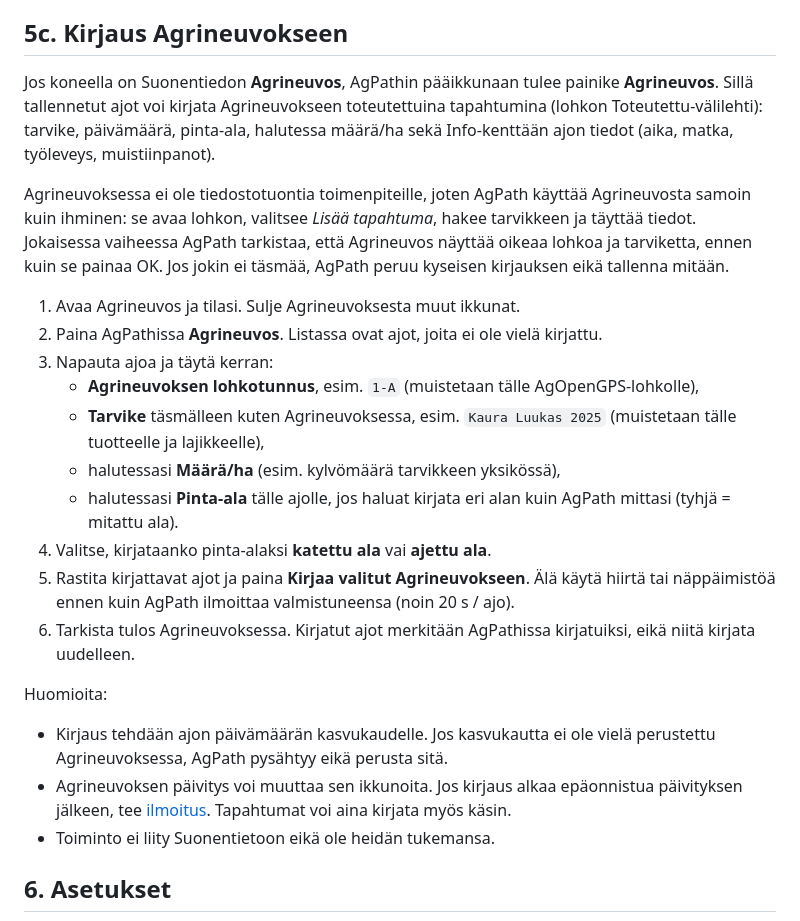
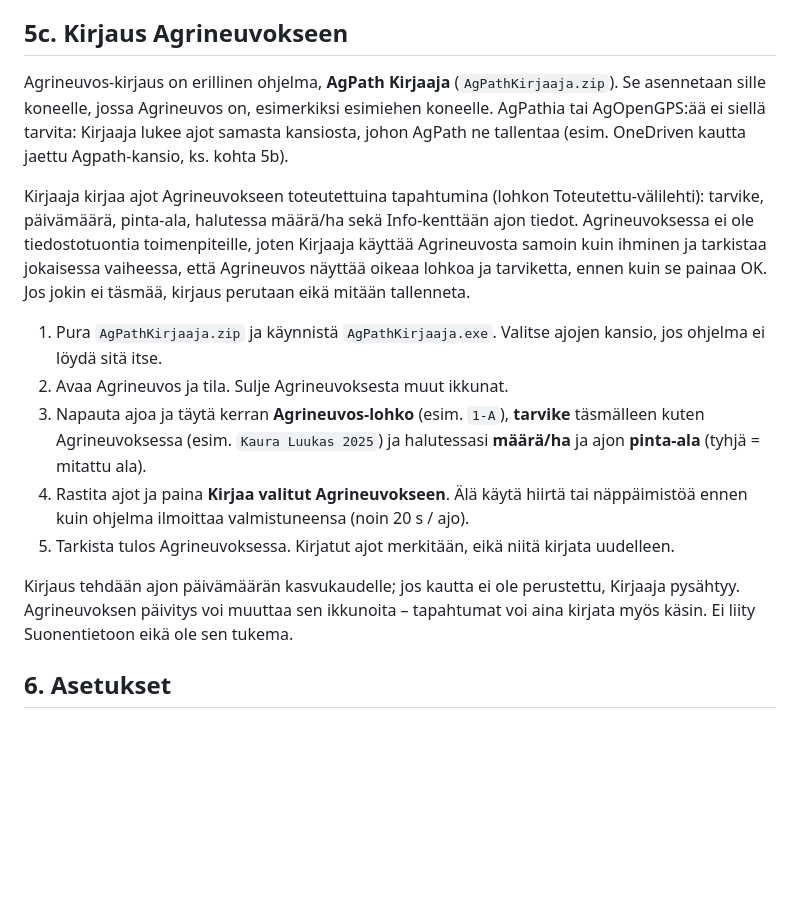
Before and after one commit to Maco1981/Agpath, a Markdown page: docs/OHJE.md, the part around the change. GitHub-like rendering; blank space fills up the shorter version.

```diff
--- a/docs/OHJE.md
+++ b/docs/OHJE.md
@@ -115,34 +115,25 @@ karttapohjaksi **OpenStreetMap**.
 
 ## 5c. Kirjaus Agrineuvokseen
 
-Jos koneella on Suonentiedon **Agrineuvos**, AgPathin pääikkunaan tulee painike **Agrineuvos**. Sillä tallennetut
-ajot voi kirjata Agrineuvokseen toteutettuina tapahtumina (lohkon Toteutettu-välilehti): tarvike, päivämäärä,
-pinta-ala, halutessa määrä/ha sekä Info-kenttään ajon tiedot (aika, matka, työleveys, muistiinpanot).
+Agrineuvos-kirjaus on erillinen ohjelma, **AgPath Kirjaaja** (`AgPathKirjaaja.zip`). Se asennetaan sille koneelle,
+jossa Agrineuvos on, esimerkiksi esimiehen koneelle. AgPathia tai AgOpenGPS:ää ei siellä tarvita: Kirjaaja lukee ajot
+samasta kansiosta, johon AgPath ne tallentaa (esim. OneDriven kautta jaettu Agpath-kansio, ks. kohta 5b).
 
-Agrineuvoksessa ei ole tiedostotuontia toimenpiteille, joten AgPath käyttää Agrineuvosta samoin kuin ihminen:
-se avaa lohkon, valitsee *Lisää tapahtuma*, hakee tarvikkeen ja täyttää tiedot. Jokaisessa vaiheessa AgPath
-tarkistaa, että Agrineuvos näyttää oikeaa lohkoa ja tarviketta, ennen kuin se painaa OK. Jos jokin ei täsmää,
-AgPath peruu kyseisen kirjauksen eikä tallenna mitään.
+Kirjaaja kirjaa ajot Agrineuvokseen toteutettuina tapahtumina (lohkon Toteutettu-välilehti): tarvike, päivämäärä,
+pinta-ala, halutessa määrä/ha sekä Info-kenttään ajon tiedot. Agrineuvoksessa ei ole tiedostotuontia toimenpiteille,
+joten Kirjaaja käyttää Agrineuvosta samoin kuin ihminen ja tarkistaa jokaisessa vaiheessa, että Agrineuvos näyttää
+oikeaa lohkoa ja tarviketta, ennen kuin se painaa OK. Jos jokin ei täsmää, kirjaus perutaan eikä mitään tallenneta.
 
-1. Avaa Agrineuvos ja tilasi. Sulje Agrineuvoksesta muut ikkunat.
-2. Paina AgPathissa **Agrineuvos**. Listassa ovat ajot, joita ei ole vielä kirjattu.
-3. Napauta ajoa ja täytä kerran:
-   * **Agrineuvoksen lohkotunnus**, esim. `1-A` (muistetaan tälle AgOpenGPS-lohkolle),
-   * **Tarvike** täsmälleen kuten Agrineuvoksessa, esim. `Kaura Luukas 2025` (muistetaan tälle tuotteelle ja lajikkeelle),
-   * halutessasi **Määrä/ha** (esim. kylvömäärä tarvikkeen yksikössä),
-   * halutessasi **Pinta-ala** tälle ajolle, jos haluat kirjata eri alan kuin AgPath mittasi (tyhjä = mitattu ala).
-4. Valitse, kirjataanko pinta-alaksi **katettu ala** vai **ajettu ala**.
-5. Rastita kirjattavat ajot ja paina **Kirjaa valitut Agrineuvokseen**. Älä käytä hiirtä tai näppäimistöä ennen
-   kuin AgPath ilmoittaa valmistuneensa (noin 20 s / ajo).
-6. Tarkista tulos Agrineuvoksessa. Kirjatut ajot merkitään AgPathissa kirjatuiksi, eikä niitä kirjata uudelleen.
+1. Pura `AgPathKirjaaja.zip` ja käynnistä `AgPathKirjaaja.exe`. Valitse ajojen kansio, jos ohjelma ei löydä sitä itse.
+2. Avaa Agrineuvos ja tila. Sulje Agrineuvoksesta muut ikkunat.
+3. Napauta ajoa ja täytä kerran **Agrineuvos-lohko** (esim. `1-A`), **tarvike** täsmälleen kuten Agrineuvoksessa
+   (esim. `Kaura Luukas 2025`) ja halutessasi **määrä/ha** ja ajon **pinta-ala** (tyhjä = mitattu ala).
+4. Rastita ajot ja paina **Kirjaa valitut Agrineuvokseen**. Älä käytä hiirtä tai näppäimistöä ennen kuin ohjelma
+   ilmoittaa valmistuneensa (noin 20 s / ajo).
+5. Tarkista tulos Agrineuvoksessa. Kirjatut ajot merkitään, eikä niitä kirjata uudelleen.
 
-Huomioita:
-
-* Kirjaus tehdään ajon päivämäärän kasvukaudelle. Jos kasvukautta ei ole vielä perustettu Agrineuvoksessa,
-  AgPath pysähtyy eikä perusta sitä.
-* Agrineuvoksen päivitys voi muuttaa sen ikkunoita. Jos kirjaus alkaa epäonnistua päivityksen jälkeen, tee
-  [ilmoitus](https://github.com/Maco1981/Agpath/issues). Tapahtumat voi aina kirjata myös käsin.
-* Toiminto ei liity Suonentietoon eikä ole heidän tukemansa.
+Kirjaus tehdään ajon päivämäärän kasvukaudelle; jos kautta ei ole perustettu, Kirjaaja pysähtyy. Agrineuvoksen
+päivitys voi muuttaa sen ikkunoita – tapahtumat voi aina kirjata myös käsin. Ei liity Suonentietoon eikä ole sen tukema.
 
 ## 6. Asetukset
 
```
Also changed, not shown: README.md (+3 -4 lines), docs/GUIDE.md (+8 -20 lines).
